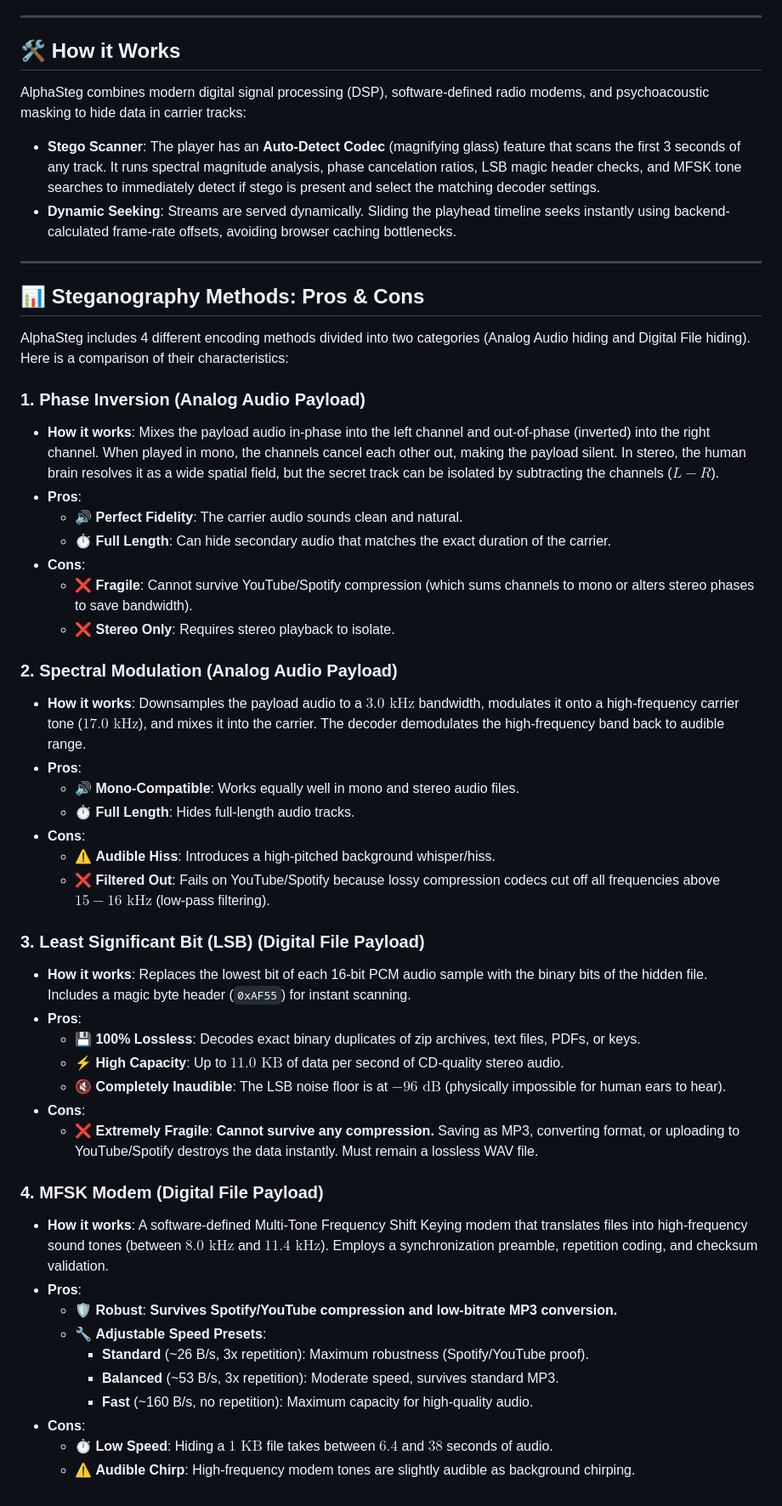
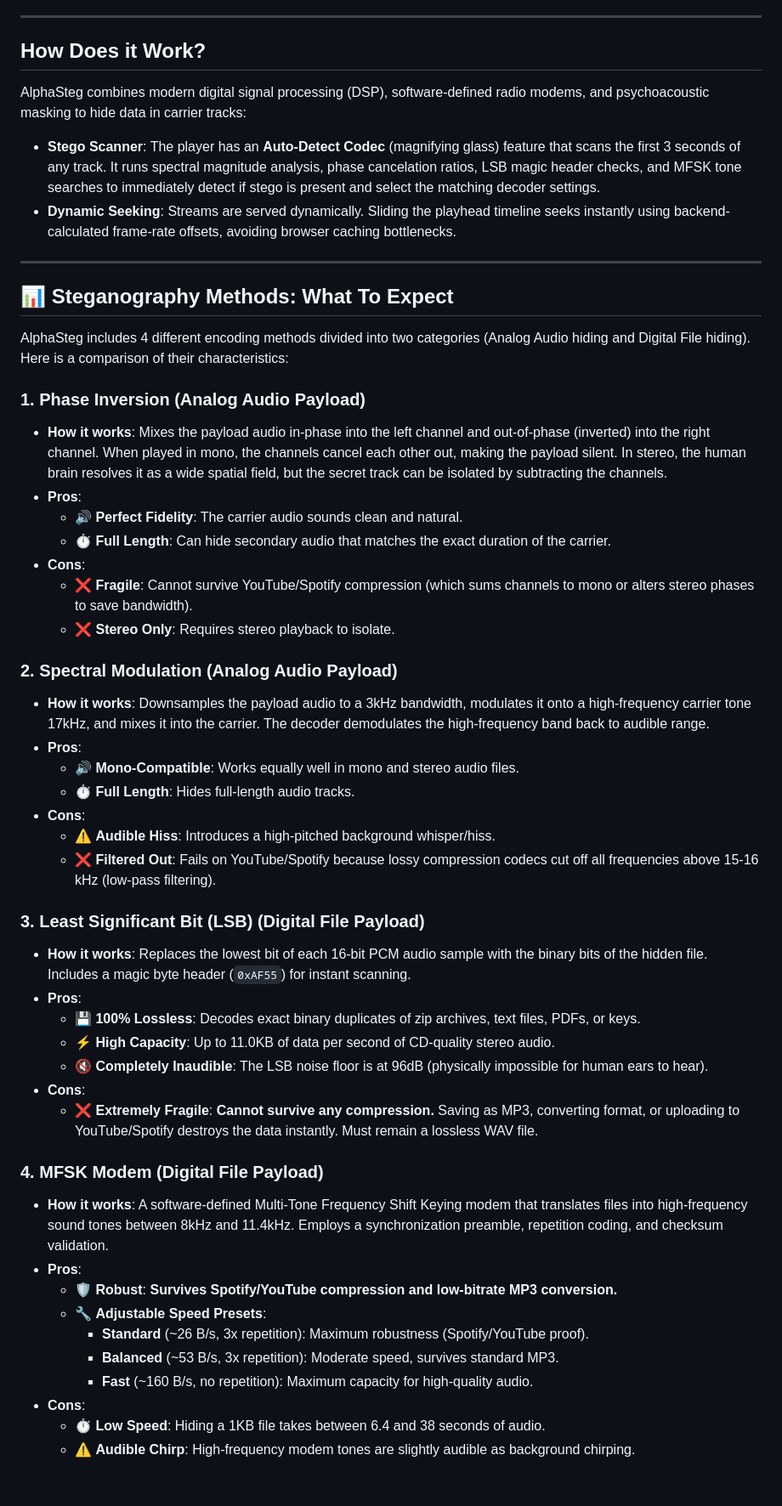
Before and after one commit to sworrl/AlphaVault-Ultra-ZFS, a Markdown page: README.md, the part around one of its changes. Shown at 85% size. Rendered like a GitHub page.

Commit message:
Revise README for improved structure and content
Updated README to enhance clarity and formatting.

```diff
--- a/README.md
+++ b/README.md
@@ -18,7 +23,7 @@ We have provided a fully automated installer for novice users. Setting up Python
 
 ---
 
-## 🛠️ How it Works
+## How Does it Work?
 
 AlphaSteg combines modern digital signal processing (DSP), software-defined radio modems, and psychoacoustic masking to hide data in carrier tracks:
 
@@ -27,12 +32,12 @@ AlphaSteg combines modern digital signal processing (DSP), software-defined radi
 
 ---
 
-## 📊 Steganography Methods: Pros & Cons
+## 📊 Steganography Methods: What To Expect
 
 AlphaSteg includes 4 different encoding methods divided into two categories (Analog Audio hiding and Digital File hiding). Here is a comparison of their characteristics:
 
 ### 1. Phase Inversion (Analog Audio Payload)
-* **How it works**: Mixes the payload audio in-phase into the left channel and out-of-phase (inverted) into the right channel. When played in mono, the channels cancel each other out, making the payload silent. In stereo, the human brain resolves it as a wide spatial field, but the secret track can be isolated by subtracting the channels ($L - R$).
+* **How it works**: Mixes the payload audio in-phase into the left channel and out-of-phase (inverted) into the right channel. When played in mono, the channels cancel each other out, making the payload silent. In stereo, the human brain resolves it as a wide spatial field, but the secret track can be isolated by subtracting the channels.
 * **Pros**:
   * 🔊 **Perfect Fidelity**: The carrier audio sounds clean and natural.
   * ⏱️ **Full Length**: Can hide secondary audio that matches the exact duration of the carrier.
@@ -41,25 +46,25 @@ AlphaSteg includes 4 different encoding methods divided into two categories (Ana
   * ❌ **Stereo Only**: Requires stereo playback to isolate.
 
 ### 2. Spectral Modulation (Analog Audio Payload)
-* **How it works**: Downsamples the payload audio to a $3.0\text{ kHz}$ bandwidth, modulates it onto a high-frequency carrier tone ($17.0\text{ kHz}$), and mixes it into the carrier. The decoder demodulates the high-frequency band back to audible range.
+* **How it works**: Downsamples the payload audio to a 3kHz bandwidth, modulates it onto a high-frequency carrier tone 17kHz, and mixes it into the carrier. The decoder demodulates the high-frequency band back to audible range.
 * **Pros**:
   * 🔊 **Mono-Compatible**: Works equally well in mono and stereo audio files.
   * ⏱️ **Full Length**: Hides full-length audio tracks.
 * **Cons**:
   * ⚠️ **Audible Hiss**: Introduces a high-pitched background whisper/hiss.
-  * ❌ **Filtered Out**: Fails on YouTube/Spotify because lossy compression codecs cut off all frequencies above $15-16\text{ kHz}$ (low-pass filtering).
+  * ❌ **Filtered Out**: Fails on YouTube/Spotify because lossy compression codecs cut off all frequencies above 15-16 kHz (low-pass filtering).
 
 ### 3. Least Significant Bit (LSB) (Digital File Payload)
 * **How it works**: Replaces the lowest bit of each 16-bit PCM audio sample with the binary bits of the hidden file. Includes a magic byte header (`0xAF55`) for instant scanning.
 * **Pros**:
   * 💾 **100% Lossless**: Decodes exact binary duplicates of zip archives, text files, PDFs, or keys.
-  * ⚡ **High Capacity**: Up to $11.0\text{ KB}$ of data per second of CD-quality stereo audio.
-  * 🔇 **Completely Inaudible**: The LSB noise floor is at $-96\text{ dB}$ (physically impossible for human ears to hear).
+  * ⚡ **High Capacity**: Up to 11.0KB of data per second of CD-quality stereo audio.
+  * 🔇 **Completely Inaudible**: The LSB noise floor is at 96dB (physically impossible for human ears to hear).
 * **Cons**:
   * ❌ **Extremely Fragile**: **Cannot survive any compression.** Saving as MP3, converting format, or uploading to YouTube/Spotify destroys the data instantly. Must remain a lossless WAV file.
 
 ### 4. MFSK Modem (Digital File Payload)
-* **How it works**: A software-defined Multi-Tone Frequency Shift Keying modem that translates files into high-frequency sound tones (between $8.0\text{ kHz}$ and $11.4\text{ kHz}$). Employs a synchronization preamble, repetition coding, and checksum validation.
+* **How it works**: A software-defined Multi-Tone Frequency Shift Keying modem that translates files into high-frequency sound tones between 8kHz and 11.4kHz. Employs a synchronization preamble, repetition coding, and checksum validation.
 * **Pros**:
   * 🛡️ **Robust**: **Survives Spotify/YouTube compression and low-bitrate MP3 conversion.**
   * 🔧 **Adjustable Speed Presets**:
@@ -67,5 +72,5 @@ AlphaSteg includes 4 different encoding methods divided into two categories (Ana
     * **Balanced** (~53 B/s, 3x repetition): Moderate speed, survives standard MP3.
     * **Fast** (~160 B/s, no repetition): Maximum capacity for high-quality audio.
 * **Cons**:
-  * ⏱️ **Low Speed**: Hiding a $1\text{ KB}$ file takes between $6.4$ and $38$ seconds of audio.
+  * ⏱️ **Low Speed**: Hiding a 1KB file takes between 6.4 and 38 seconds of audio.
   * ⚠️ **Audible Chirp**: High-frequency modem tones are slightly audible as background chirping.
```
Also changed, not shown: other parts of README.md (+9 -4 lines).
